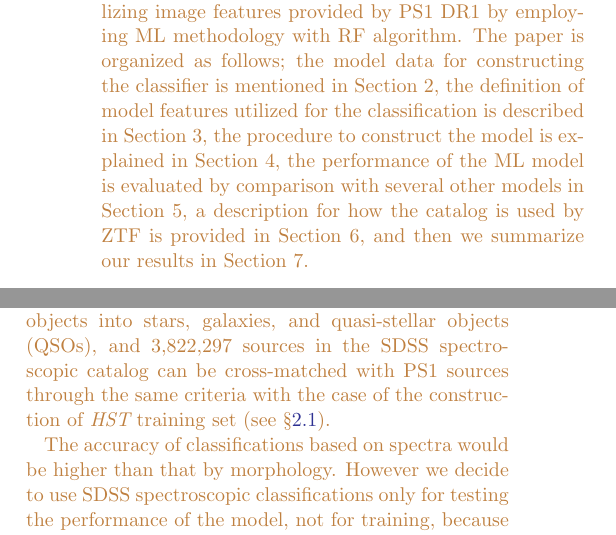
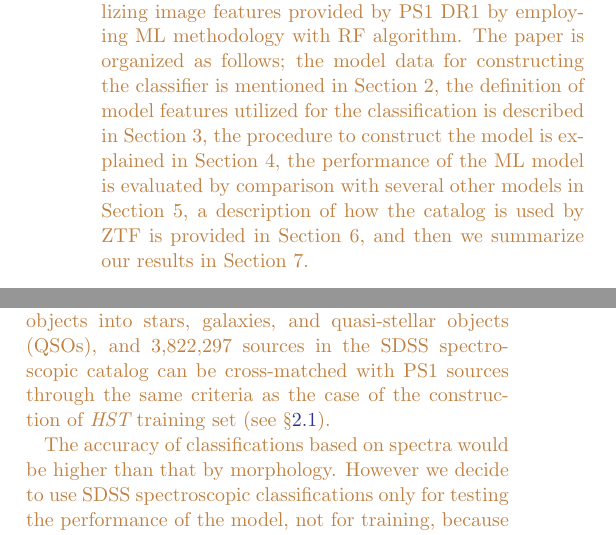
Before and after one commit to adamamiller/PS1_star_galaxy, a LaTeX paper (paper/ps1_star_gal.tex): two parts of the columns of page 2 of 9, joined at a grey line, cut so that both start at the same text. Compiled offline with pdfLaTeX; an older LaTeX class or package is replaced by its successor.

Commit message:
Correect some typos.

```diff
--- a/paper/ps1_star_gal.tex
+++ b/paper/ps1_star_gal.tex
@@ -319,7 +319,7 @@ the model data for constructing the classifier is mentioned in Section 2,
 the definition of model features utilized for the classification is described in Section 3,
 the procedure to construct the model is explained in Section 4,
 the performance of the ML model is evaluated by comparison with several other models in Section 5,
-a description for how the catalog is used by ZTF is provided in Section 6,
+a description of how the catalog is used by ZTF is provided in Section 6,
 and then we summarize our results in Section 7.
 }
 
@@ -424,7 +424,7 @@ images.}
 The Sloan Digital Sky Survey (SDSS; \citealt{York00}) spectroscopic catalog
 provides the spectral classification of objects into stars, galaxies, and quasi-stellar objects (QSOs),
 and 3,822,297 sources in the SDSS spectroscopic catalog can be cross-matched with PS1 sources
-through the same criteria with the case of the construction of {\it HST} training set (see \S\ref{sec:hst_train}).
+through the same criteria as the case of the construction of {\it HST} training set (see \S\ref{sec:hst_train}).
 
 The accuracy of classifications based on spectra would be higher than that by morphology.
 However we decide to use SDSS spectroscopic classifications only for testing the performance of the model,
```
